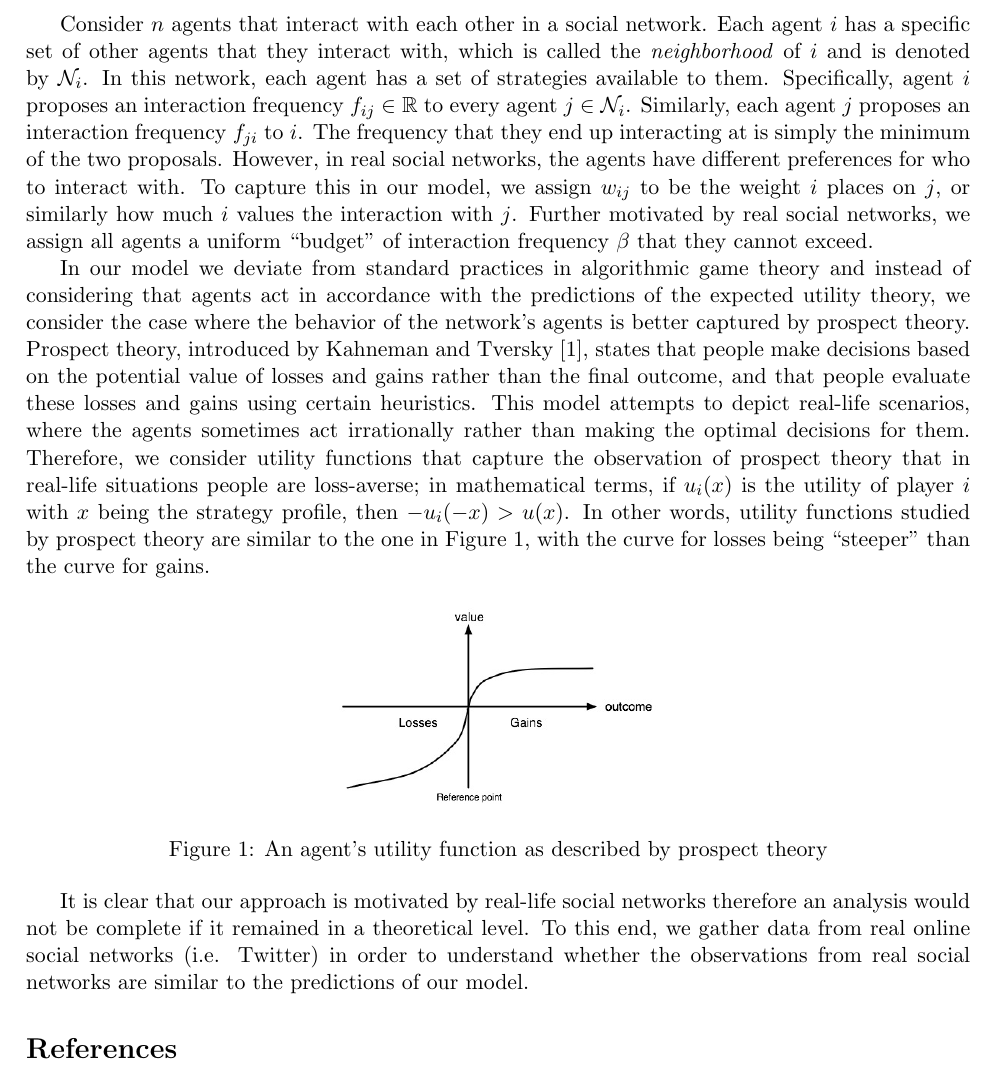
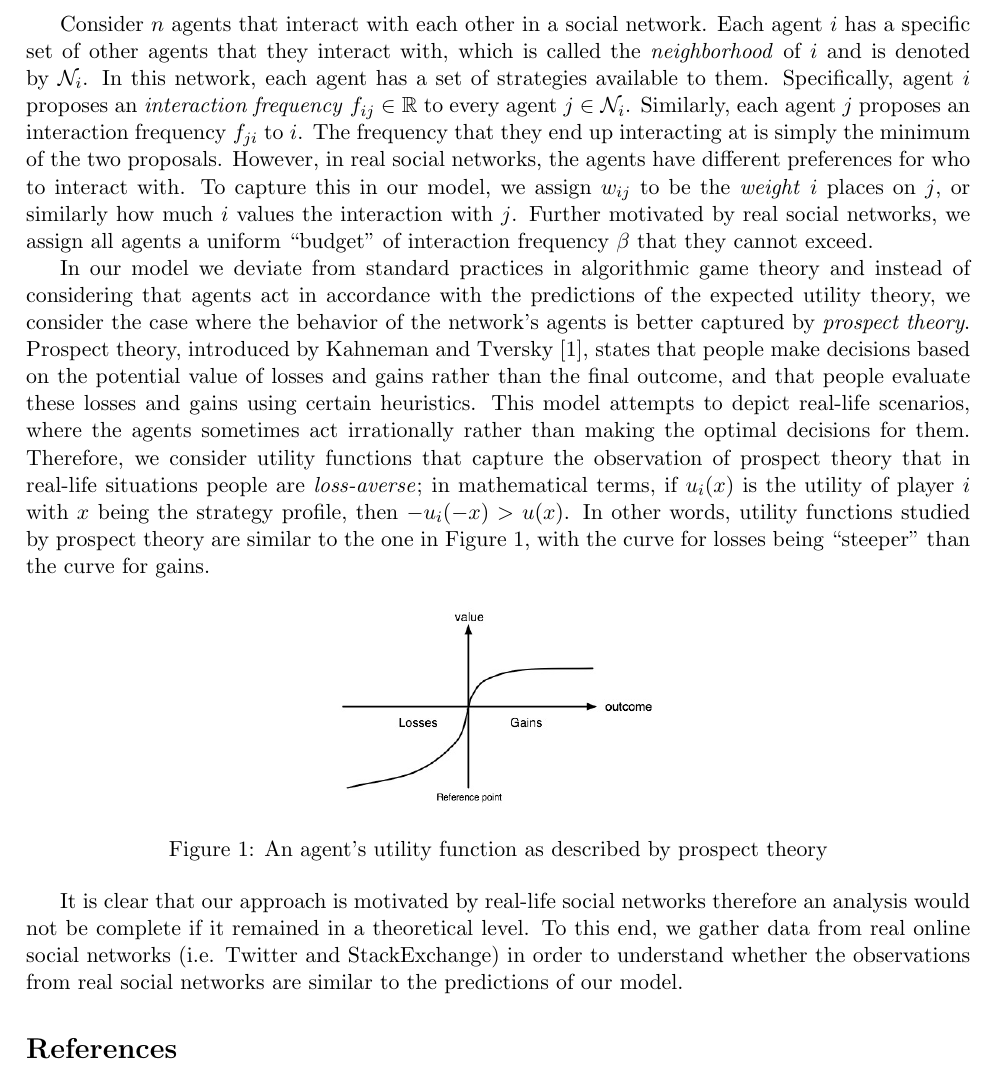
Before and after one commit to vaslivanos/CS-598-HS-Project, a LaTeX document (one-pager.tex): part of the page, cut so that both start at the same text. Compiled offline with pdfLaTeX.

Commit message:
Cosmetic changes

```diff
--- a/one-pager.tex
+++ b/one-pager.tex
@@ -43,24 +43,24 @@ Resource-Constrained Social Networks under Prospect Theory
 
 \par Consider $n$ agents that interact with each other in a social network. Each agent $i$ has a specific set of other agents
 that they interact with, which is called the \textit{neighborhood} of $i$ and is denoted by $\mathcal{N}_i$. In this network,
-each agent has a set of strategies available to them. Specifically, agent $i$ proposes an interaction frequency
+each agent has a set of strategies available to them. Specifically, agent $i$ proposes an \textit{interaction frequency}
 $f_{ij} \in \mathbb{R}$ to every agent $j \in \mathcal{N}_i$. Similarly, each agent $j$ proposes an
 interaction frequency $f_{ji}$ to $i$. The frequency that they end up interacting at is simply the minimum of the two
 proposals. However, in real social networks, the agents have different preferences for who to interact with. To capture this
-in our model, we assign $w_{ij}$ to be the weight $i$ places on $j$, or similarly how much $i$ values the interaction with $j$.
-Further motivated by real social networks, we assign all agents a uniform ``budget" of interaction frequency $\beta$ that they
-cannot exceed.
+in our model, we assign $w_{ij}$ to be the \textit{weight} $i$ places on $j$, or similarly how much $i$ values the interaction
+with $j$. Further motivated by real social networks, we assign all agents a uniform ``budget" of interaction frequency $\beta$
+that they cannot exceed.
 
 \par In our model we deviate from standard practices in algorithmic game theory and instead of considering that agents act
 in accordance with the predictions of the expected utility theory, we consider the case where the behavior of the network's
-agents is better captured by prospect theory. Prospect theory, introduced by Kahneman and Tversky \cite{KT}, states that people
-make decisions based on the potential value of losses and gains rather than the final outcome, and that people evaluate these
-losses and gains using certain heuristics. This model attempts to depict real-life scenarios, where the agents sometimes act
-irrationally rather than making the optimal decisions for them. Therefore, we consider utility functions that capture the
-observation of prospect theory that in real-life situations people are loss-averse; in mathematical terms, if $u_i(x)$ is the
-utility of player $i$ with $x$ being the strategy profile, then $- u_i(-x) > u(x)$. In other words, utility functions studied
-by prospect theory are similar to the one in Figure \ref{fig:prospect-util}, with the curve for losses being ``steeper" than
-the curve for gains.
+agents is better captured by \textit{prospect theory}. Prospect theory, introduced by Kahneman and Tversky \cite{KT}, states
+that people make decisions based on the potential value of losses and gains rather than the final outcome, and that people
+evaluate these losses and gains using certain heuristics. This model attempts to depict real-life scenarios, where the agents
+sometimes act irrationally rather than making the optimal decisions for them. Therefore, we consider utility functions that
+capture the observation of prospect theory that in real-life situations people are \textit{loss-averse}; in mathematical terms,
+if $u_i(x)$ is the utility of player $i$ with $x$ being the strategy profile, then $- u_i(-x) > u(x)$. In other words, utility
+functions studied by prospect theory are similar to the one in Figure \ref{fig:prospect-util}, with the curve for losses being
+``steeper" than the curve for gains.
 
 \begin{figure}[h!]
   \centering
@@ -70,8 +70,9 @@ the curve for gains.
 \end{figure}
 
 \par It is clear that our approach is motivated by real-life social networks therefore an analysis would not be complete
-if it remained in a theoretical level. To this end, we gather data from real online social networks (i.e. Twitter) in
-order to understand whether the observations from real social networks are similar to the predictions of our model.
+if it remained in a theoretical level. To this end, we gather data from real online social networks (i.e. Twitter and
+StackExchange) in order to understand whether the observations from real social networks are similar to the predictions of our
+model.
 
 \label{Bibliography}
 
```
